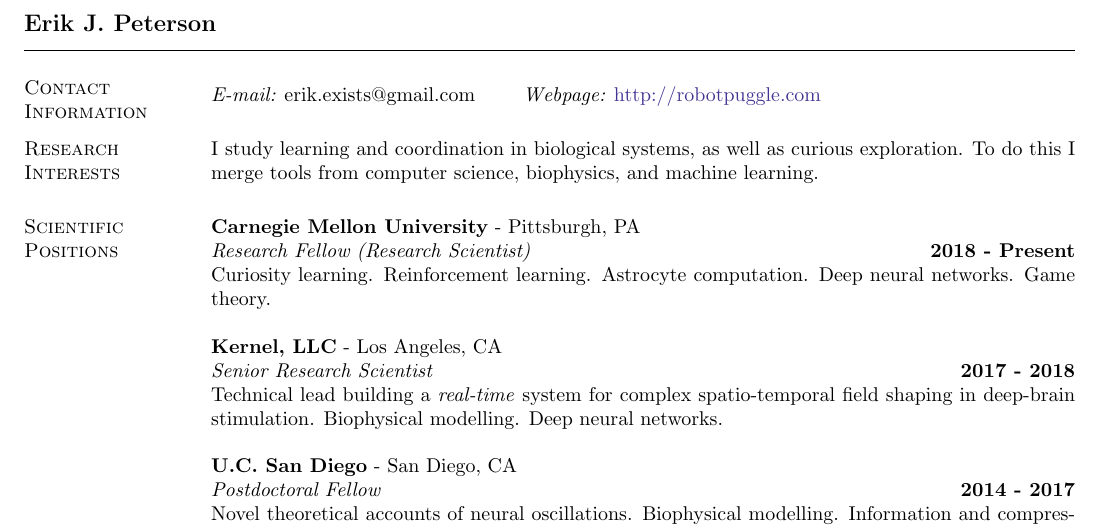
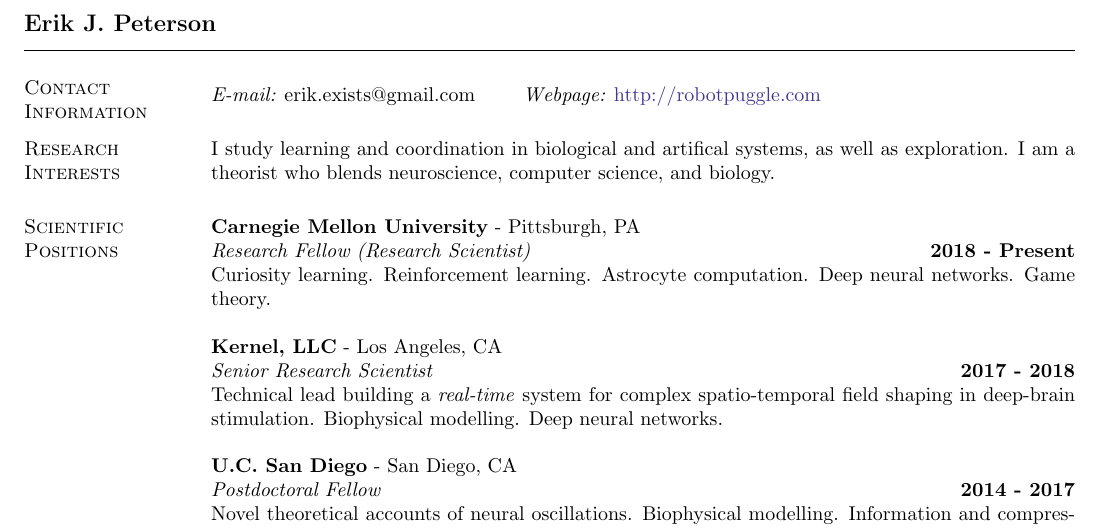
Before and after one commit to parenthetical-e/CV, a LaTeX CV (ep-cv.tex): part of page 1 of 5, cut so that both start at the same text. Compiled offline with pdfLaTeX.

Commit message:
fix: tweak intro

```diff
--- a/ep-cv.tex
+++ b/ep-cv.tex
@@ -51,7 +51,9 @@
 \section{\sc Research Interests}
 % I am a neuroscientist who likes to take risks. I am a theorist who studies learning and coordination.
 
-I study learning and coordination in biological systems, as well as curious exploration. To do this I merge tools from computer science, biophysics, and machine learning.
+I study learning and coordination in biological and artifical systems, as well as exploration. I am a theorist who blends neuroscience, computer science, and biology.
+
+% I study learning and coordination in biological systems, as well as curious exploration. To do this I merge tools from computer science, biophysics, and machine learning.
 
 % I am interested in curiosity as a mathematical idea, for use in machine learning and to predict animal behavior. I am interested in applied work as well. Curiosity and reinforcement learning in robots, drones, and design. I also study computation in the brain’s other electrically active cells, astrocytes.
 
```
Also changed, not shown: ep-cv.pdf.
